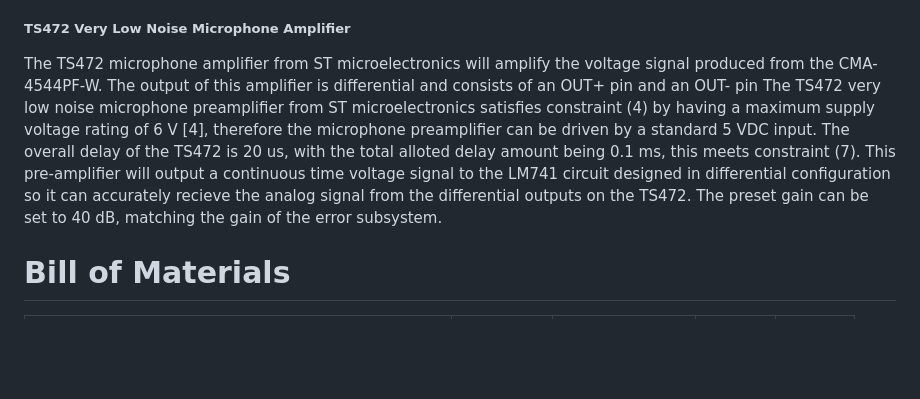
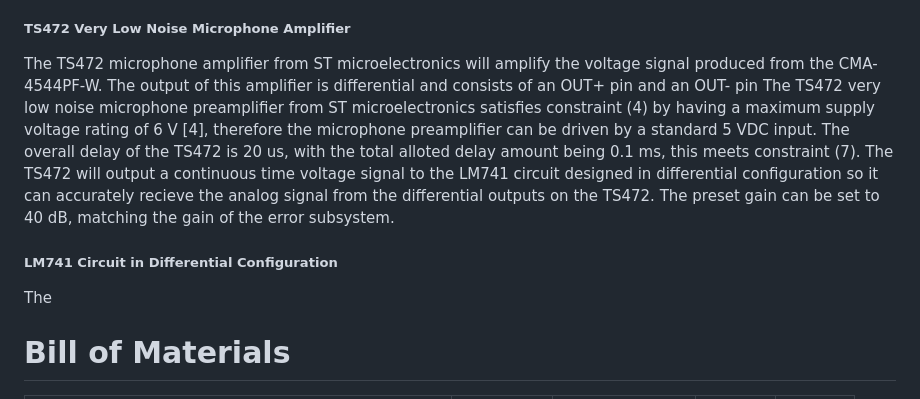
Before and after one commit to TnTech-ECE/CapstoneStarterRepo, a Markdown page: Documentation/Signoffs/djmitchell42-Input-Signoff.md, the part around the change. Drawn GitHub-style; blank space fills up the shorter version.

```diff
--- a/Documentation/Signoffs/djmitchell42-Input-Signoff.md
+++ b/Documentation/Signoffs/djmitchell42-Input-Signoff.md
@@ -67,7 +67,10 @@ In order to ensure discrepancies caused by a different input subsystem does not
 The CMA-4544PF-W is the electret microphone used in the overall microphone amplifier circuit. This microphone has an SNR of 60 dBA with an operating voltage from 3 VDC to 10 VDC. The signal-to-noise ratio is relatively high, meaning there is very little noise in the output signal, which is heavily needed in a noise cancellation application [2].
 
 ##### TS472 Very Low Noise Microphone Amplifier
-The TS472 microphone amplifier from ST microelectronics will amplify the voltage signal produced from the CMA-4544PF-W. The output of this amplifier is differential and consists of an OUT+ pin and an OUT- pin The TS472 very low noise microphone preamplifier from ST microelectronics satisfies constraint (4) by having a maximum supply voltage rating of 6 V [4], therefore the microphone preamplifier can be driven by a standard 5 VDC input. The overall delay of the TS472 is 20 us, with the total alloted delay amount being 0.1 ms, this meets constraint (7). This pre-amplifier will output a continuous time voltage signal to the LM741 circuit designed in differential configuration so it can accurately recieve the analog signal from the differential outputs on the TS472. The preset gain can be set to 40 dB, matching the gain of the error subsystem.
+The TS472 microphone amplifier from ST microelectronics will amplify the voltage signal produced from the CMA-4544PF-W. The output of this amplifier is differential and consists of an OUT+ pin and an OUT- pin The TS472 very low noise microphone preamplifier from ST microelectronics satisfies constraint (4) by having a maximum supply voltage rating of 6 V [4], therefore the microphone preamplifier can be driven by a standard 5 VDC input. The overall delay of the TS472 is 20 us, with the total alloted delay amount being 0.1 ms, this meets constraint (7). The TS472 will output a continuous time voltage signal to the LM741 circuit designed in differential configuration so it can accurately recieve the analog signal from the differential outputs on the TS472. The preset gain can be set to 40 dB, matching the gain of the error subsystem.
+
+##### LM741 Circuit in Differential Configuration
+The
 
 
 # Bill of Materials
```
